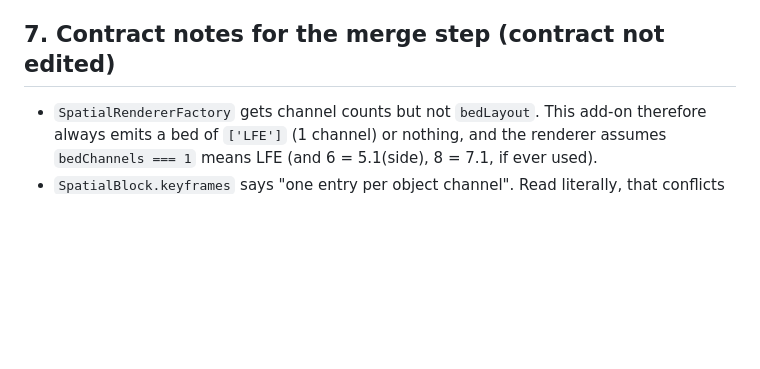
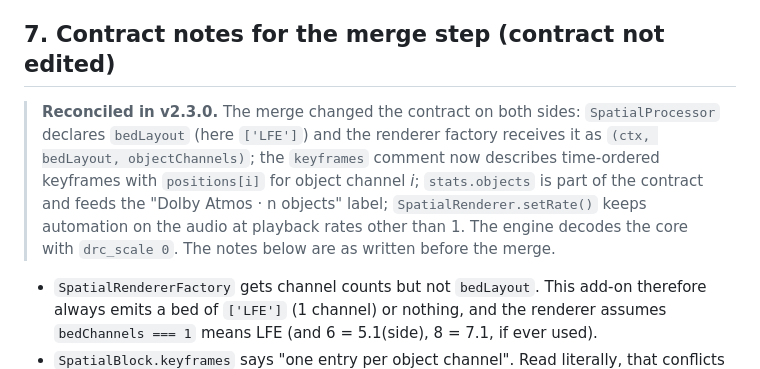
Before and after one commit to thesupersupersigma/AMC, a Markdown page: docs/atmos/PLAN.md, the part around the change. Rendered like a GitHub page; blank space fills up the shorter version.

```diff
--- a/docs/atmos/PLAN.md
+++ b/docs/atmos/PLAN.md
@@ -248,6 +248,14 @@ are walked.
 
 ## 7. Contract notes for the merge step (contract not edited)
 
+> **Reconciled in v2.3.0.** The merge changed the contract on both sides: `SpatialProcessor`
+> declares `bedLayout` (here `['LFE']`) and the renderer factory receives it as
+> `(ctx, bedLayout, objectChannels)`; the `keyframes` comment now describes time-ordered
+> keyframes with `positions[i]` for object channel *i*; `stats.objects` is part of the contract and
+> feeds the "Dolby Atmos · n objects" label; `SpatialRenderer.setRate()` keeps automation on the
+> audio at playback rates other than 1. The engine decodes the core with `drc_scale 0`. The notes
+> below are as written before the merge.
+
 - `SpatialRendererFactory` gets channel counts but not `bedLayout`. This
   add-on therefore always emits a bed of `['LFE']` (1 channel) or nothing, and
   the renderer assumes `bedChannels === 1` means LFE (and 6 = 5.1(side), 8 =
```
Also changed, not shown: docs/engine/ENGINE.md (+34 -11 lines), docs/turntable/MERGE-NOTES.md (+7 -0 lines).
